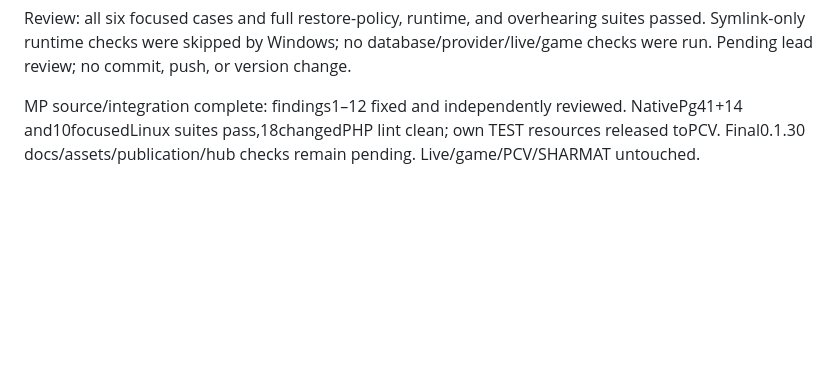
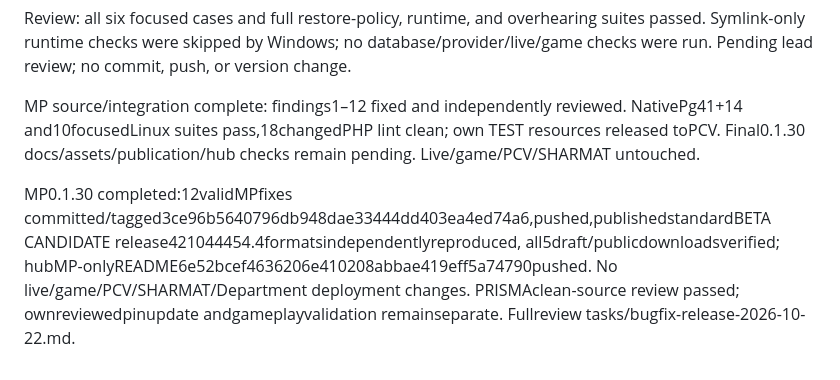
Before and after one commit to Francisco-boop-001/CHIM-MindPoisoning, a Markdown page: tasks/todo.md, the part around the change. GitHub-like rendering; blank space fills up the shorter version.

```diff
--- a/tasks/todo.md
+++ b/tasks/todo.md
@@ -1119,3 +1119,5 @@ Plan: tasks/bugfix-release-2026-10-22.md. Delegated owners A/B/C, then D; provid
 Review: all six focused cases and full restore-policy, runtime, and overhearing suites passed. Symlink-only runtime checks were skipped by Windows; no database/provider/live/game checks were run. Pending lead review; no commit, push, or version change.
 
 MP source/integration complete: findings1–12 fixed and independently reviewed. NativePg41+14 and10focusedLinux suites pass,18changedPHP lint clean; own TEST resources released toPCV. Final0.1.30 docs/assets/publication/hub checks remain pending. Live/game/PCV/SHARMAT untouched.
+
+MP0.1.30 completed:12validMPfixes committed/tagged3ce96b5640796db948dae33444dd403ea4ed74a6,pushed,publishedstandardBETA CANDIDATE release421044454.4formatsindependentlyreproduced, all5draft/publicdownloadsverified; hubMP-onlyREADME6e52bcef4636206e410208abbae419eff5a74790pushed. No live/game/PCV/SHARMAT/Department deployment changes. PRISMAclean-source review passed; ownreviewedpinupdate andgameplayvalidation remainseparate. Fullreview tasks/bugfix-release-2026-10-22.md.
```
Also changed, not shown: docs/verification-v0.1.30.md (+17 -8 lines), tasks/bugfix-release-2026-10-22.md (+9 -3 lines).
